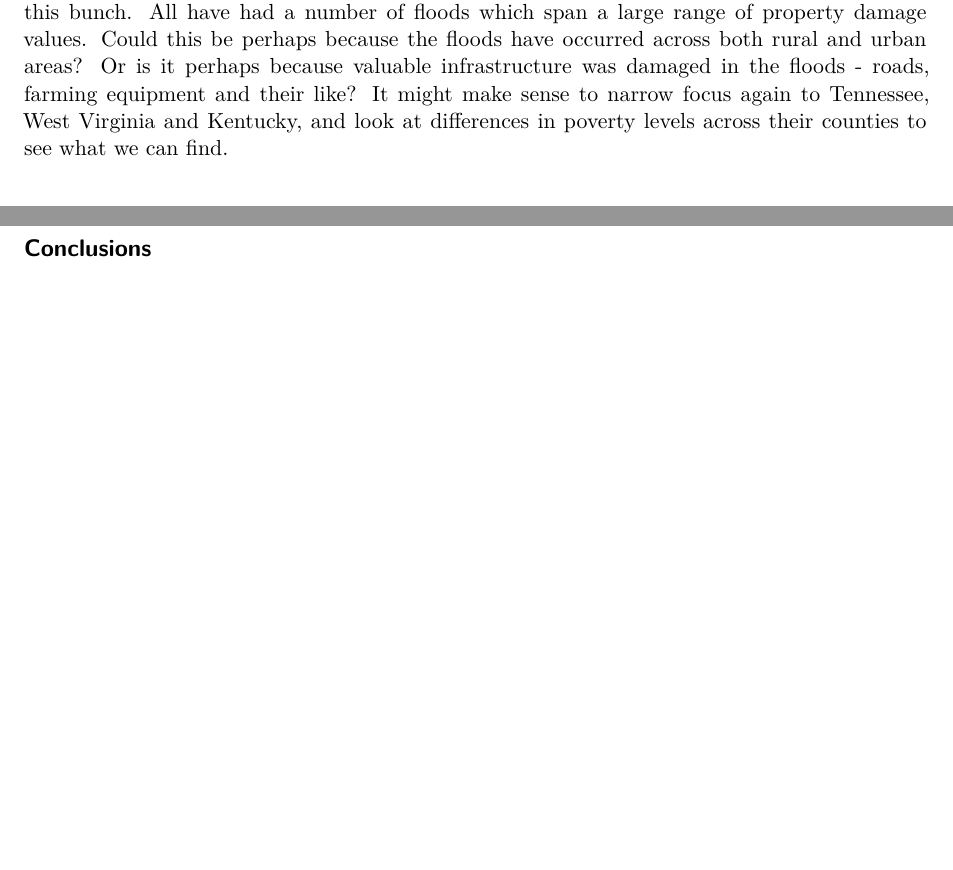
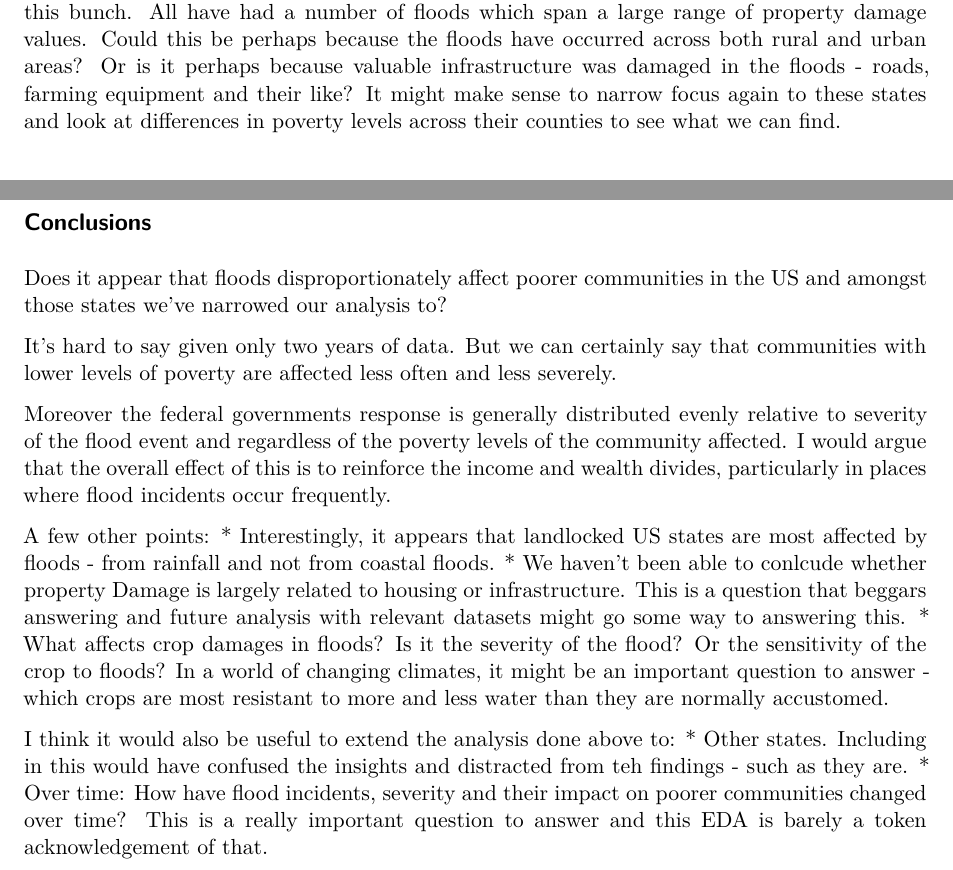
Before and after one commit to 615-Data-Science-In-R-Projects/Floods-Midterm-Project, a Quarto document (Floods.qmd): two parts of pages 5 and 6 of 6 before the commit and two parts of pages 5 and 7 of 7 after it, joined at a grey line, cut so that both start at the same text, the shorter picture padded with empty space. Rendered offline with R 4.5, knitr and Pandoc in place of Quarto, then LaTeX, with nearby package versions; some code elsewhere in the file could not run offline.

Commit message:
Finished Overall. Some changes might be needed

```diff
--- a/Floods.qmd
+++ b/Floods.qmd
@@ -407,7 +407,7 @@ The deaths from floods in 2020-2021 were zero in most states which is great news
 
 By far the more interesting graph is the one detailing property damage. West Virginia had a lot of floods but had lower property damage levels than Virginia and its mean property damage is the lowest of all these states.
 
-Tennessee, West Virginia, Virginia, Louisiana,Ohio and Kentucky are the most interesting of this bunch. All have had a number of floods which span a large range of property damage values. Could this be perhaps because the floods have occurred across both rural and urban areas? Or is it perhaps because valuable infrastructure was damaged in the floods - roads, farming equipment and their like? It might make sense to narrow focus again to Tennessee, West Virginia and Kentucky, and look at differences in poverty levels across their counties to see what we can find.
+Tennessee, West Virginia, Virginia, Louisiana,Ohio and Kentucky are the most interesting of this bunch. All have had a number of floods which span a large range of property damage values. Could this be perhaps because the floods have occurred across both rural and urban areas? Or is it perhaps because valuable infrastructure was damaged in the floods - roads, farming equipment and their like? It might make sense to narrow focus again to these states and look at differences in poverty levels across their counties to see what we can find.
 
 ### EDA - Diluvial Details
 
@@ -525,3 +525,18 @@ We can see from figure 4 that there generally isn't any relationship between pro
 The sheer number of 0's for declared property damage likely means we can't tell if housing assistance and property damage are related either.
 
 ## Conclusions
+
+Does it appear that floods disproportionately affect poorer communities in the US and amongst those states we've narrowed our analysis to?
+
+It's hard to say given only two years of data. But we can certainly say that communities with lower levels of poverty are affected less often and less severely.
+
+Moreover the federal governments response is generally distributed evenly relative to severity of the flood event and regardless of the poverty levels of the community affected. I would argue that the overall effect of this is to reinforce the income and wealth divides, particularly in places where flood incidents occur frequently.
+
+A few other points:
+* Interestingly, it appears that landlocked US states are most affected by floods - from rainfall and not from coastal floods.
+* We haven't been able to conlcude whether property Damage is largely related to housing or infrastructure. This is a question that beggars answering and future analysis with relevant datasets might go some way to answering this.
+* What affects crop damages in floods? Is it the severity of the flood? Or the sensitivity of the crop to floods? In a world of changing climates, it might be an important question to answer - which crops are most resistant to more and less water than they are normally accustomed.
+
+I think it would also be useful to extend the analysis done above to:
+* Other states. Including in this would have confused the insights and distracted from teh findings - such as they are.
+* Over time: How have flood incidents, severity and their impact on poorer communities changed over time? This is a really important question to answer and this EDA is barely a token acknowledgement of that.
```
Also changed, not shown: Floods.qmd (2 more changed lines).
